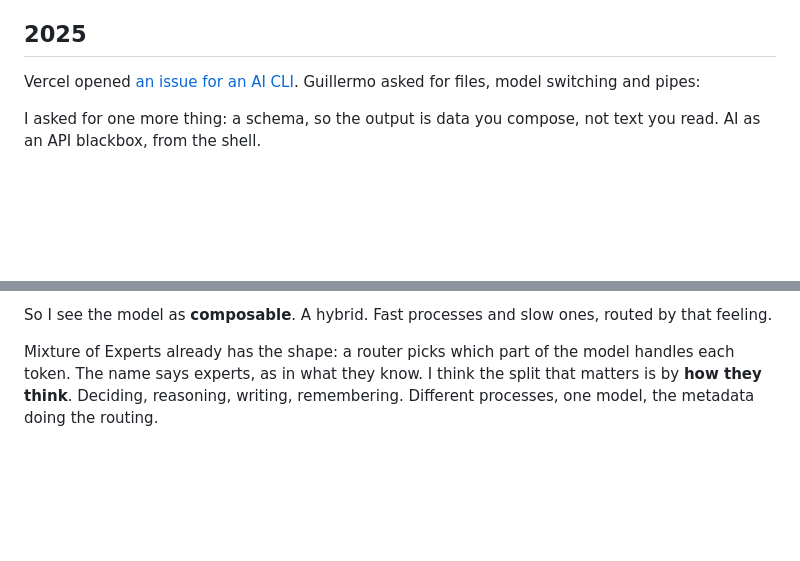
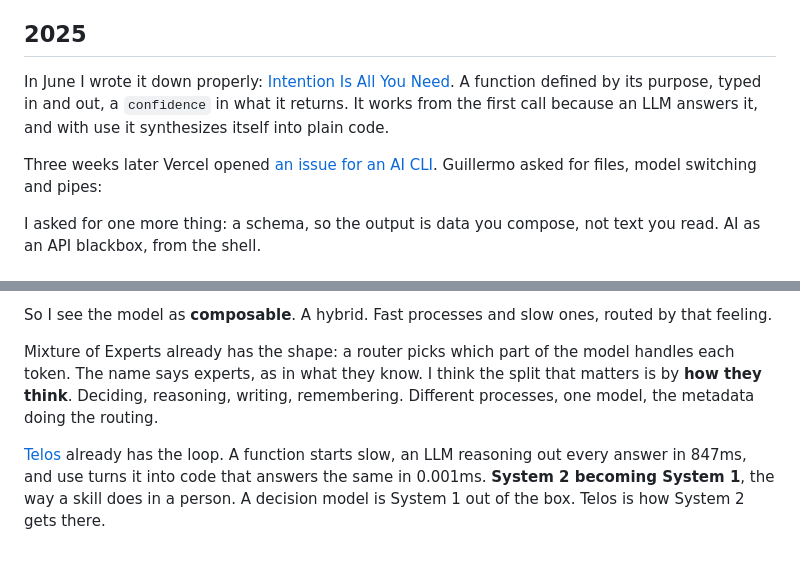
Before and after one commit to adriangalilea/adriangalilea.com, a Markdown page: content/ai-as-an-api/index.md, 2 parts joined by grey strips. Rendered like a GitHub page; blank space fills up the shorter version.

Commit message:
feat(content): telos in ai as an api
The June 2025 manifesto between the Telegram post and the CLI issue, and its slow-to-fast loop as System 2 becoming System 1 in One layer.

```diff
--- a/content/ai-as-an-api/index.md
+++ b/content/ai-as-an-api/index.md
@@ -16,7 +16,9 @@ The part that mattered was the last line of the output: `"confidence": 0.95`. An
 
 ## 2025
 
-Vercel opened [an issue for an AI CLI](https://github.com/vercel/ai/issues/6976). Guillermo asked for files, model switching and pipes:
+In June I wrote it down properly: [Intention Is All You Need](/telos/intention-is-all-you-need). A function defined by its purpose, typed in and out, a `confidence` in what it returns. It works from the first call because an LLM answers it, and with use it synthesizes itself into plain code.
+
+Three weeks later Vercel opened [an issue for an AI CLI](https://github.com/vercel/ai/issues/6976). Guillermo asked for files, model switching and pipes:
 
 <GitHub url="https://github.com/vercel/ai/issues/6976#issuecomment-3026730420" />
 
@@ -62,3 +64,5 @@ That confidence is the model's feeling about its own answer. A gut call, and how
 So I see the model as **composable**. A hybrid. Fast processes and slow ones, routed by that feeling.
 
 Mixture of Experts already has the shape: a router picks which part of the model handles each token. The name says experts, as in what they know. I think the split that matters is by **how they think**. Deciding, reasoning, writing, remembering. Different processes, one model, the metadata doing the routing.
+
+[Telos](/telos) already has the loop. A function starts slow, an LLM reasoning out every answer in 847ms, and use turns it into code that answers the same in 0.001ms. **System 2 becoming System 1**, the way a skill does in a person. A decision model is System 1 out of the box. Telos is how System 2 gets there.
```
